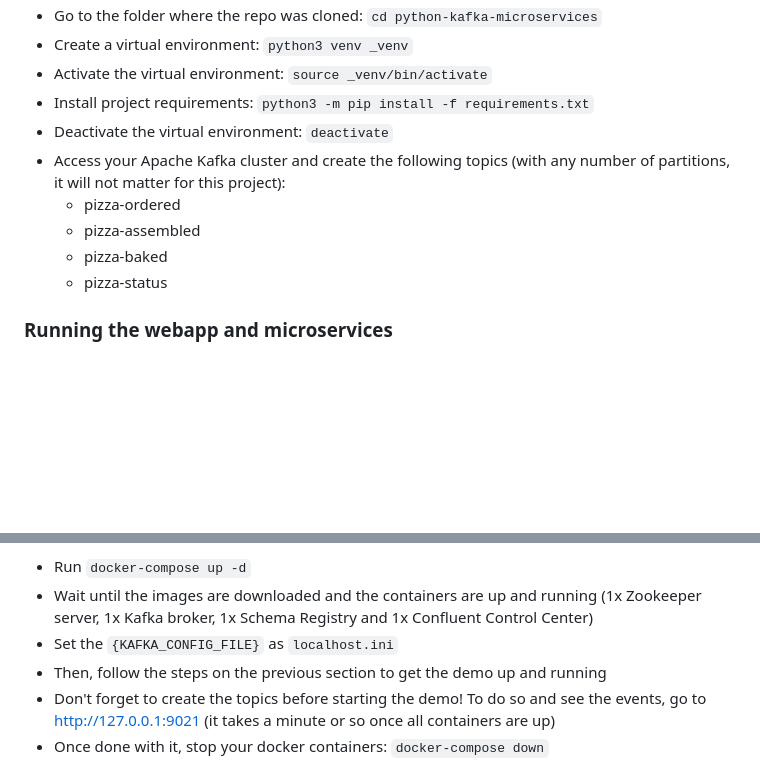
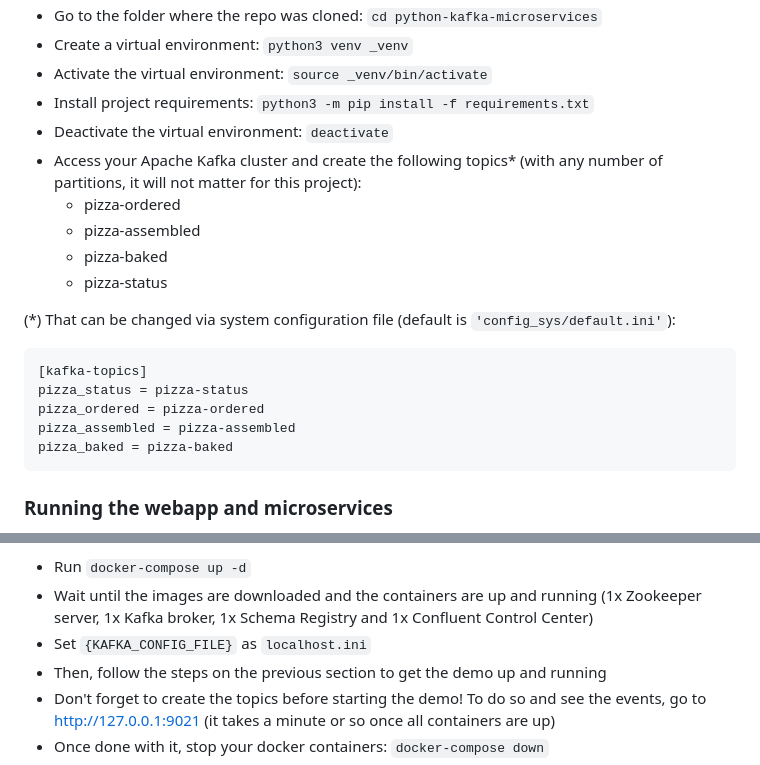
Before and after one commit to ifnesi/python-kafka-microservices, a Markdown page: README.md, 2 parts joined by grey strips. GitHub-like rendering; blank space fills up the shorter version.

Commit message:
Added topics sys config

````diff
--- a/README.md
+++ b/README.md
@@ -67,11 +68,20 @@ Confluent Cloud Stream Lineage view:
 - Activate the virtual environment: ```source _venv/bin/activate```
 - Install project requirements: ```python3 -m pip install -f requirements.txt```
 - Deactivate the virtual environment: ```deactivate```
-- Access your Apache Kafka cluster and create the following topics (with any number of partitions, it will not matter for this project):
+- Access your Apache Kafka cluster and create the following topics* (with any number of partitions, it will not matter for this project):
   - pizza-ordered
   - pizza-assembled
   - pizza-baked
   - pizza-status
+
+(*) That can be changed via system configuration file (default is ```'config_sys/default.ini'```):
+```
+[kafka-topics]
+pizza_status = pizza-status
+pizza_ordered = pizza-ordered
+pizza_assembled = pizza-assembled
+pizza_baked = pizza-baked
+```
 
 ### Running the webapp and microservices
 - Activate the virtual environment: ```source _venv/bin/activate```
@@ -104,7 +114,7 @@ Confluent Cloud Stream Lineage view:
 Should you want to try it out on your own and run it all locally, you will need to have Docker installed, then:
 - Run ```docker-compose up -d```
 - Wait until the images are downloaded and the containers are up and running (1x Zookeeper server, 1x Kafka broker, 1x Schema Registry and 1x Confluent Control Center)
-- Set the ```{KAFKA_CONFIG_FILE}``` as ```localhost.ini```
+- Set ```{KAFKA_CONFIG_FILE}``` as ```localhost.ini```
 - Then, follow the steps on the previous section to get the demo up and running
 - Don't forget to create the topics before starting the demo! To do so and see the events, go to http://127.0.0.1:9021 (it takes a minute or so once all containers are up)
 - Once done with it, stop your docker containers: ```docker-compose down```
````
Also changed, not shown: other parts of README.md (+12 -1 lines).
